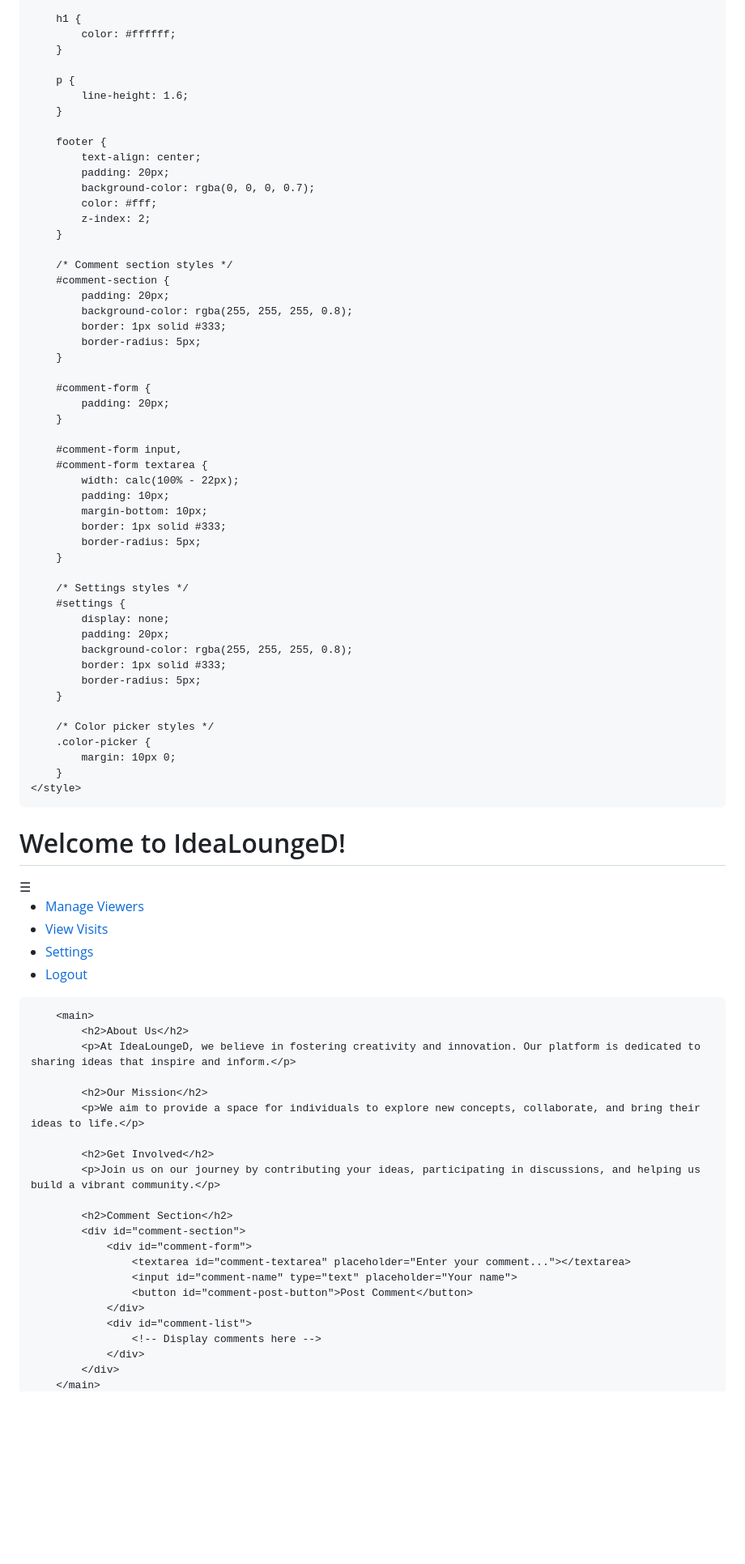
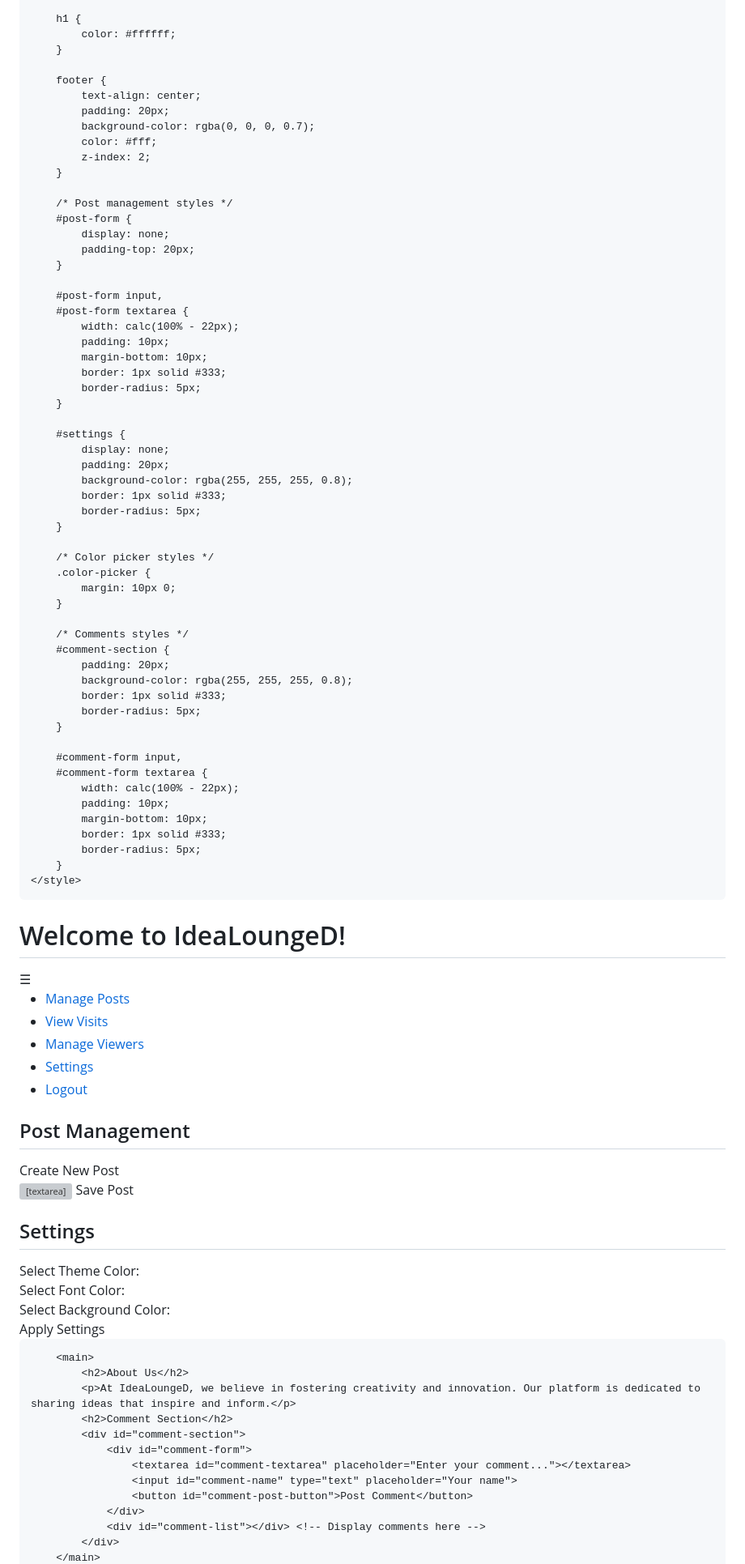
Before and after one commit to Shei925/IdeaLoungeD, a Markdown page: README.md, the part around one of its changes. Shown at 81% size. Drawn GitHub-style; blank space fills up the shorter version; grey boxes are pictures that could not be loaded.

```diff
--- a/README.md
+++ b/README.md
@@ -79,10 +79,6 @@
             color: #ffffff;
         }
 
-        p {
-            line-height: 1.6;
-        }
-
         footer {
             text-align: center;
             padding: 20px;
@@ -91,20 +87,14 @@
             z-index: 2;
         }
 
-        /* Comment section styles */
-        #comment-section {
-            padding: 20px;
-            background-color: rgba(255, 255, 255, 0.8);
-            border: 1px solid #333;
-            border-radius: 5px;
+        /* Post management styles */
+        #post-form {
+            display: none;
+            padding-top: 20px;
         }
 
-        #comment-form {
-            padding: 20px;
-        }
-
-        #comment-form input,
-        #comment-form textarea {
+        #post-form input,
+        #post-form textarea {
             width: calc(100% - 22px);
             padding: 10px;
             margin-bottom: 10px;
@@ -112,7 +102,6 @@
             border-radius: 5px;
         }
 
-        /* Settings styles */
         #settings {
             display: none;
             padding: 20px;
@@ -125,6 +114,23 @@
         .color-picker {
             margin: 10px 0;
         }
+
+        /* Comments styles */
+        #comment-section {
+            padding: 20px;
+            background-color: rgba(255, 255, 255, 0.8);
+            border: 1px solid #333;
+            border-radius: 5px;
+        }
+
+        #comment-form input,
+        #comment-form textarea {
+            width: calc(100% - 22px);
+            padding: 10px;
+            margin-bottom: 10px;
+            border: 1px solid #333;
+            border-radius: 5px;
+        }
     </style>
 </head>
 
@@ -135,24 +141,38 @@
             <button id="burger-menu-button">☰</button>
             <div id="burger-menu">
                 <ul>
+                    <li><a href="#" id="manage-posts">Manage Posts</a></li>
+                    <li><a href="#" id="view-visits">View Visits</a></li>
                     <li><a href="#" id="manage-viewers">Manage Viewers</a></li>
-                    <li><a href="#" id="view-visits">View Visits</a></li>
                     <li><a href="#" id="settings-button">Settings</a></li>
                     <li><a href="#" id="logout">Logout</a></li>
                 </ul>
+                <div class="post-management">
+                    <h2>Post Management</h2>
+                    <button id="create-post-button">Create New Post</button>
+                    <div id="post-form">
+                        <input type="text" id="post-title" placeholder="Post Title">
+                        <textarea id="post-content" placeholder="Post Content"></textarea>
+                        <button id="save-post-button">Save Post</button>
+                    </div>
+                    <div id="post-list"></div> <!-- Display posts here -->
+                </div>
+                <div id="settings">
+                    <h2>Settings</h2>
+                    <label for="theme-color">Select Theme Color:</label>
+                    <input type="color" id="theme-color" class="color-picker"><br>
+                    <label for="font-color">Select Font Color:</label>
+                    <input type="color" id="font-color" class="color-picker"><br>
+                    <label for="background-color">Select Background Color:</label>
+                    <input type="color" id="background-color" class="color-picker"><br>
+                    <button id="apply-settings">Apply Settings</button>
+                </div>
             </div>
         </header>
 
         <main>
             <h2>About Us</h2>
             <p>At IdeaLoungeD, we believe in fostering creativity and innovation. Our platform is dedicated to sharing ideas that inspire and inform.</p>
-
-            <h2>Our Mission</h2>
-            <p>We aim to provide a space for individuals to explore new concepts, collaborate, and bring their ideas to life.</p>
-
-            <h2>Get Involved</h2>
-            <p>Join us on our journey by contributing your ideas, participating in discussions, and helping us build a vibrant community.</p>
-
             <h2>Comment Section</h2>
             <div id="comment-section">
                 <div id="comment-form">
@@ -160,8 +180,6 @@
                     <input id="comment-name" type="text" placeholder="Your name">
                     <button id="comment-post-button">Post Comment</button>
                 </div>
-                <div id="comment-list">
-                    <!-- Display comments here -->
-                </div>
+                <div id="comment-list"></div> <!-- Display comments here -->
             </div>
         </main>
```
Also changed, not shown: other parts of README.md (+35 -14 lines).
